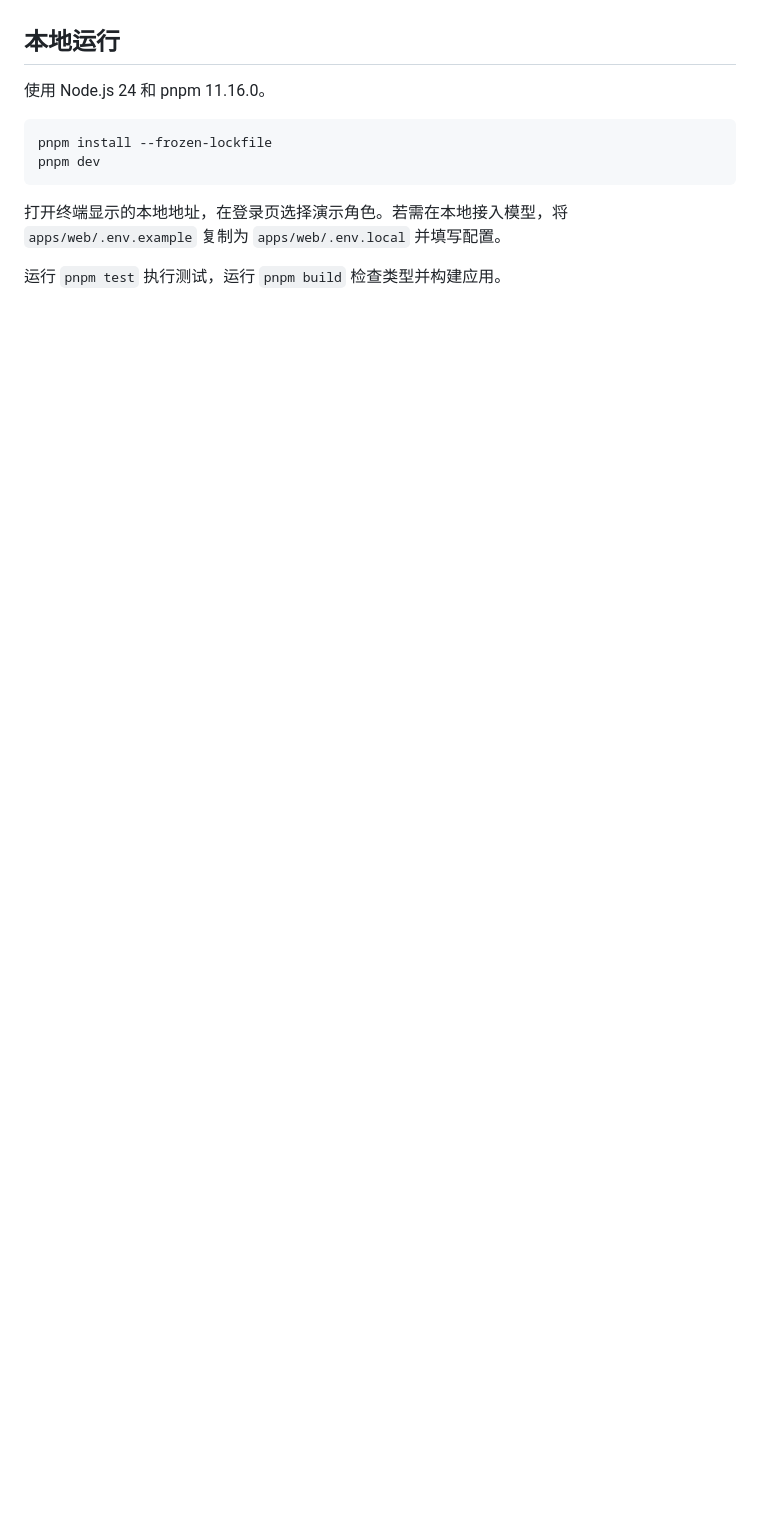
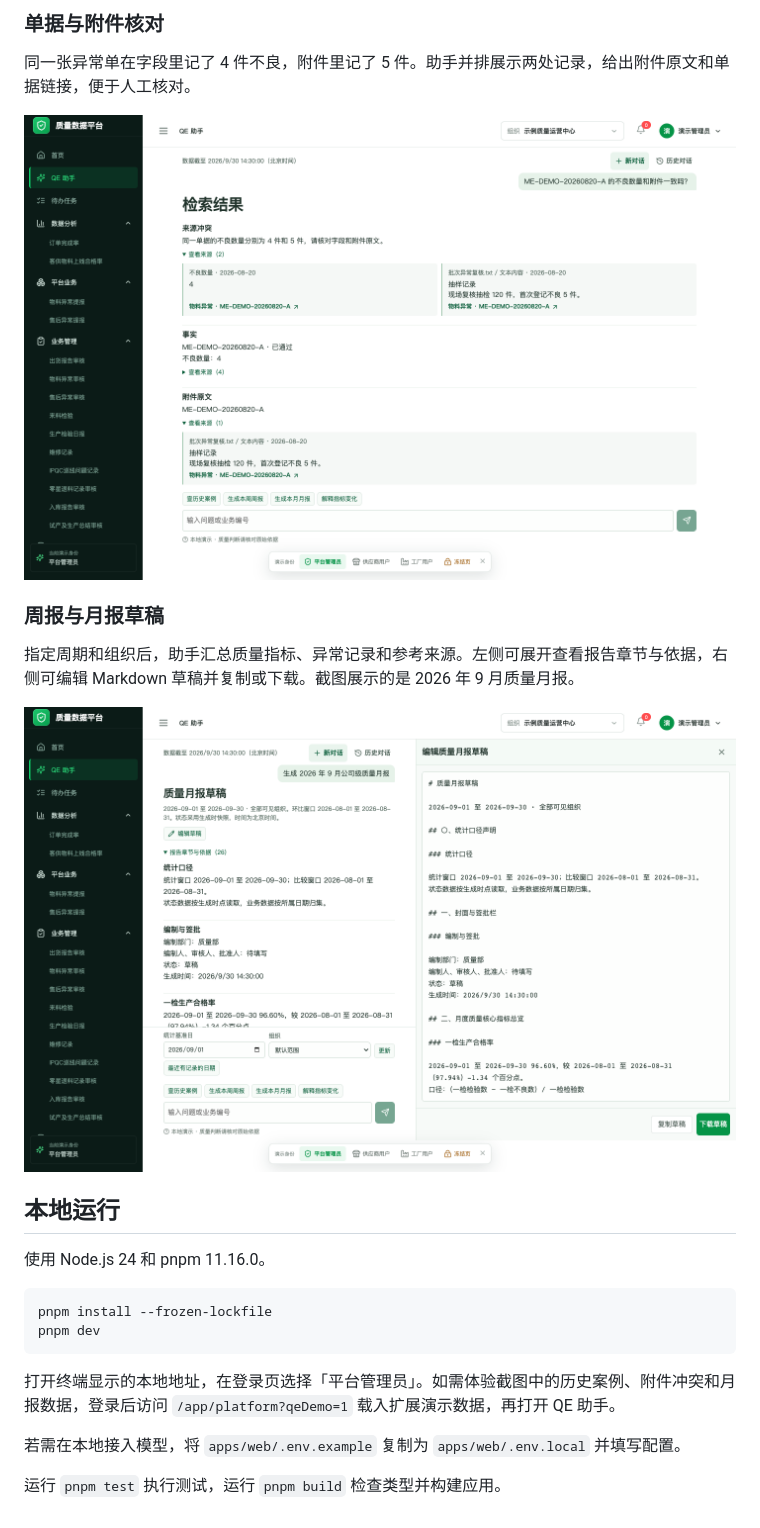
Before and after one commit to yininglee/quality-data-platform, a Markdown page: README.md, the part around one of its changes. Rendered like a GitHub page; pictures changed too: docs/screenshots/qe-attachment-conflict.png (added), docs/screenshots/qe-monthly-report.png (added); blank space fills up the shorter version.

Commit message:
Document QE assistant workflows with screenshots

````diff
--- a/README.md
+++ b/README.md
@@ -4,3 +33,14 @@
+### 单据与附件核对
+
+同一张异常单在字段里记了 4 件不良，附件里记了 5 件。助手并排展示两处记录，给出附件原文和单据链接，便于人工核对。
+
+![来源冲突回答并列展示单据字段中的 4 件和附件原文中的 5 件](docs/screenshots/qe-attachment-conflict.png)
+
+### 周报与月报草稿
+
+指定周期和组织后，助手汇总质量指标、异常记录和参考来源。左侧可展开查看报告章节与依据，右侧可编辑 Markdown 草稿并复制或下载。截图展示的是 2026 年 9 月质量月报。
+
+![质量月报草稿的对话和依据在左侧，编辑区和下载按钮在右侧](docs/screenshots/qe-monthly-report.png)
 
 ## 本地运行
 
@@ -11,6 +51,8 @@ pnpm install --frozen-lockfile
 pnpm dev
 ```
 
-打开终端显示的本地地址，在登录页选择演示角色。若需在本地接入模型，将 `apps/web/.env.example` 复制为 `apps/web/.env.local` 并填写配置。
+打开终端显示的本地地址，在登录页选择「平台管理员」。如需体验截图中的历史案例、附件冲突和月报数据，登录后访问 `/app/platform?qeDemo=1` 载入扩展演示数据，再打开 QE 助手。
+
+若需在本地接入模型，将 `apps/web/.env.example` 复制为 `apps/web/.env.local` 并填写配置。
 
 运行 `pnpm test` 执行测试，运行 `pnpm build` 检查类型并构建应用。
````
Also changed, not shown: other parts of README.md (+29 -0 lines), docs/screenshots/qe-daily-brief.png (added), docs/screenshots/qe-historical-cases.png (added), docs/screenshots/qe-metric-comparison.png (added), docs/screenshots/qe-record-context.png (added).
